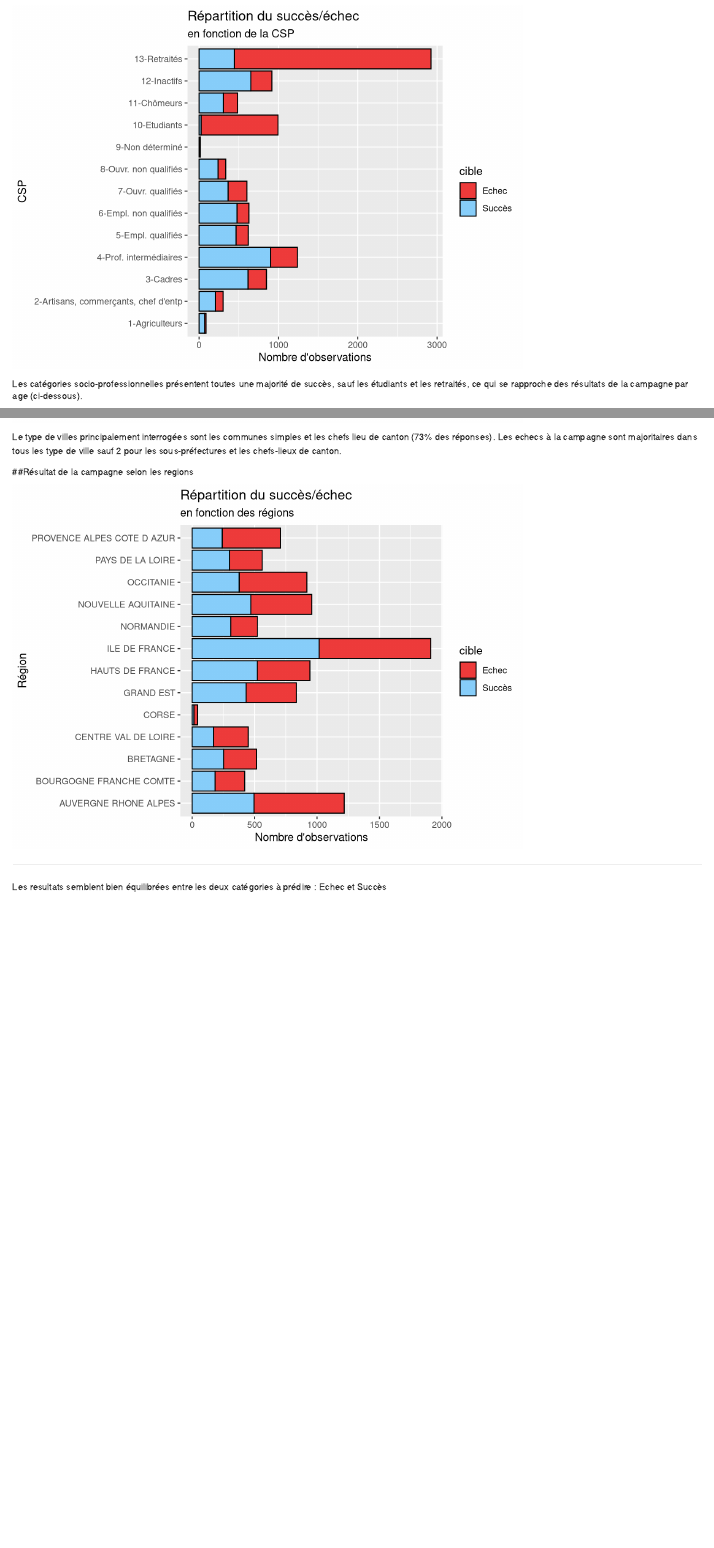
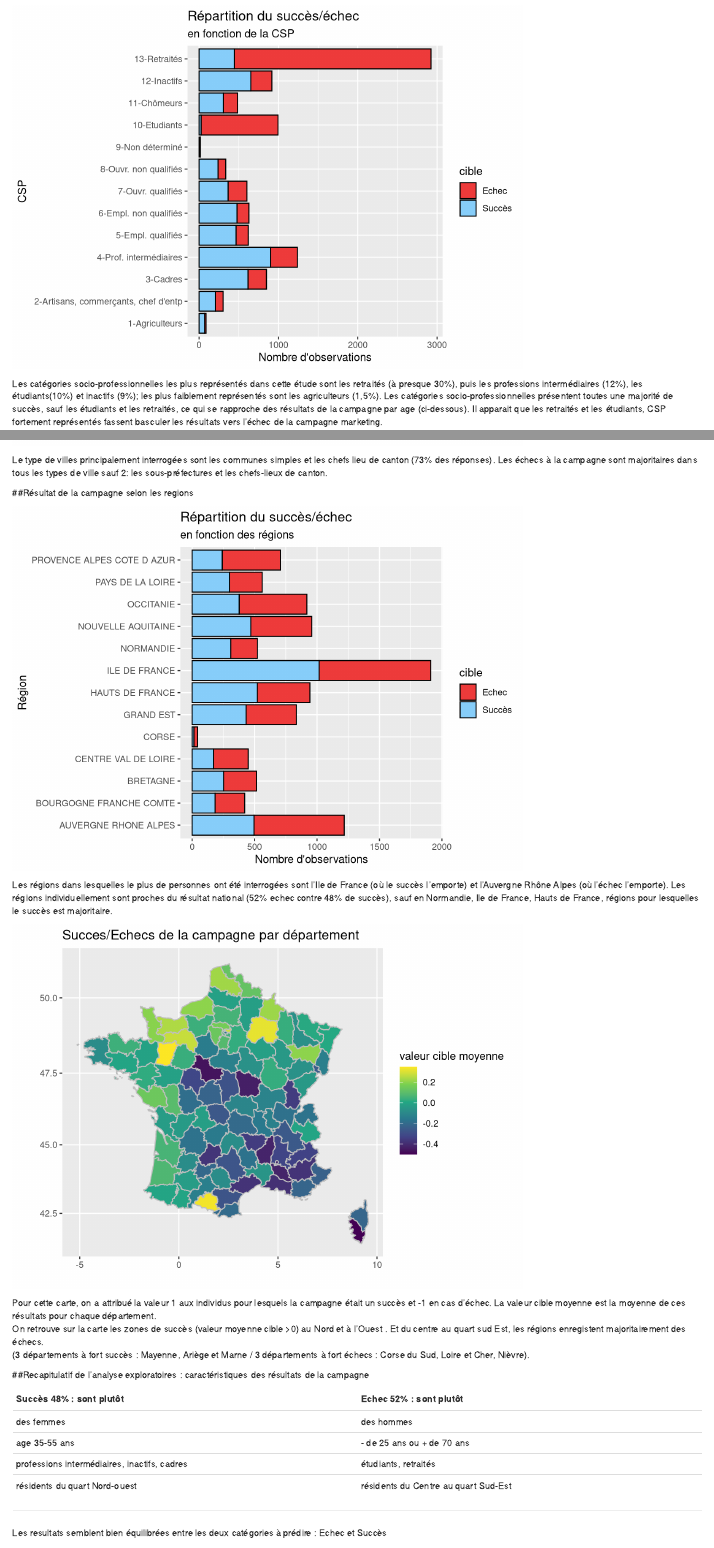
Before and after one commit to olgasilva/Projet-ML, an R Markdown document (Projet ML.Rmd): the page in a window 1100 px wide, from 9220 px down, and a second part further down, joined at a grey line. Rendered offline with R 4.5, knitr and Pandoc, with nearby package versions; some code elsewhere in the file could not run offline.

Commit message:
Update Projet ML.Rmd

````diff
--- a/Projet ML.Rmd
+++ b/Projet ML.Rmd
@@ -162,6 +169,9 @@ learn$cible= as.character(learn$cible)
 learn$cible[learn$cible == "failure"]=FALSE
 learn$cible[learn$cible == "success"]=TRUE
 learn$cible=as.logical(learn$cible)
+learn$ciblenum[learn$cible == "FALSE"]=-1
+learn$ciblenum[learn$cible == "TRUE"]=1
+learn$ciblenum=as.numeric(learn$ciblenum)
 
 ```
 
@@ -460,8 +470,8 @@ p8=ggplot(learn, aes(x = csp, fill= cible)) +
 p8
 
 ```
-
-Les catégories socio-professionnelles présentent toutes une majorité de succès, sauf les étudiants et les retraités, ce qui se rapproche des résultats de la campagne par age (ci-dessous).
+Les catégories socio-professionnelles les plus représentés dans cette étude sont les retraités (à presque 30%), puis les professions intermédiaires (12%), les étudiants(10%) et inactifs (9%); les plus faiblement représentés sont les agriculteurs (1,5%).
+Les catégories socio-professionnelles présentent toutes une majorité de succès, sauf les étudiants et les retraités, ce qui se rapproche des résultats de la campagne par age (ci-dessous). Il apparait que les retraités et les étudiants, CSP fortement représentés fassent basculer les résultats vers l'échec de la campagne marketing.
 
 ##Résultat de la campagne selon le type de ville
 ```{r}
@@ -476,7 +486,7 @@ p8
 
 ```
 
-Le type de villes principalement interrogées sont les communes simples et les chefs lieu de canton (73% des réponses). Les echecs à la campagne sont majoritaires dans tous les type de ville sauf 2 pour les sous-préfectures et les chefs-lieux de canton.
+Le type de villes principalement interrogées sont les communes simples et les chefs lieu de canton (73% des réponses). Les échecs à la campagne sont majoritaires dans tous les types de ville sauf 2: les sous-préfectures et les chefs-lieux de canton.
 
 ##Résultat de la campagne selon les regions
 ```{r}
@@ -491,7 +501,51 @@ p9
 
 ```
 
---- ---
+Les régions dans lesquelles le plus de personnes ont été interrogées sont l'Ile de France (où le succès l'emporte) et l'Auvergne Rhône Alpes (où l'échec l'emporte). Les régions individuellement sont proches du résultat national (52% echec contre 48% de succès), sauf en Normandie, Ile de France, Hauts de France, régions pour lesquelles le succès est majoritaire.
+
+```{r}
+department_ciblenum=learn  %>% group_by(department) %>%
+  summarize(ciblenum=mean(ciblenum))%>% inner_join(dept,by=c("department"="id"))
+
+cartefrance=as_tibble(map_data("france"))
+cartefrance=cartefrance %>% mutate(region=str_to_upper(region))
+broken_names=list("VAL-DOISE"="VAL-D'OISE", "COTES-DARMOR"="COTES-D'ARMOR", "COTE-DOR"="COTE-D'OR",
+                     "CORSE DU SUD"="CORSE-DU-SUD")
+for(bn in names(broken_names)) {
+  cartefrance=cartefrance %>% mutate(region=ifelse(region==bn,broken_names[[bn]],region))
+}
+
+department_ciblenum$REGION=as.character(department_ciblenum$name)
+
+cartefrance=cartefrance %>% left_join(department_ciblenum,by=c("region"="REGION"))
+
+france_cible_ggplot= ggplot(cartefrance,aes(x=long,y=lat)) +
+  geom_polygon(aes(group=group,fill=ciblenum),color=grey(0.75)) +
+  labs(x="", y="", fill="valeur cible moyenne" )+
+  scale_fill_continuous(type="viridis") +
+  coord_map() +
+  ggtitle("Succes/Echecs de la campagne par département")
+france_cible_ggplot
+```
+
+Pour cette carte, on a attribué la valeur 1 aux individus pour lesquels la campagne était un succès et -1 en cas d'échec. La valeur cible moyenne est la moyenne de ces résultats pour chaque département.
+On retrouve sur la carte les zones de succès (valeur moyenne cible >0) au Nord et à l'Ouest . Et du centre au quart sud Est, les régions enregistent majoritairement des échecs.
+(3 départements à fort succès : Mayenne, Ariège et Marne / 3 départements à fort échecs : Corse du Sud, Loire et Cher, Nièvre).
+
+##Recapitulatif de l'analyse exploratoires : caractéristiques des résultats de la campagne
+
+Succès 48% : sont plutôt                         | Echec 52%  : sont plutôt                        |
+------------------------------------------------ |------------------------------------------------ |
+des femmes                                       | des hommes                                      |
+age 35-55 ans                                    | - de 25 ans ou + de 70 ans                      |
+professions intermédiaires, inactifs, cadres     | étudiants, retraités                            |
+résidents du quart Nord-ouest                    | résidents du Centre au quart Sud-Est            |
+
+
+
+
+-- -------------------------------------------------------------------------------------------
+
 Les resultats  semblent bien équilibrées entre les deux catégories à prédire : Echec et Succès
 
 ```{r,fig.height = 3.5, fig.width = 5}
````
Also changed, not shown: Projet ML.Rmd (30 more changed lines).
